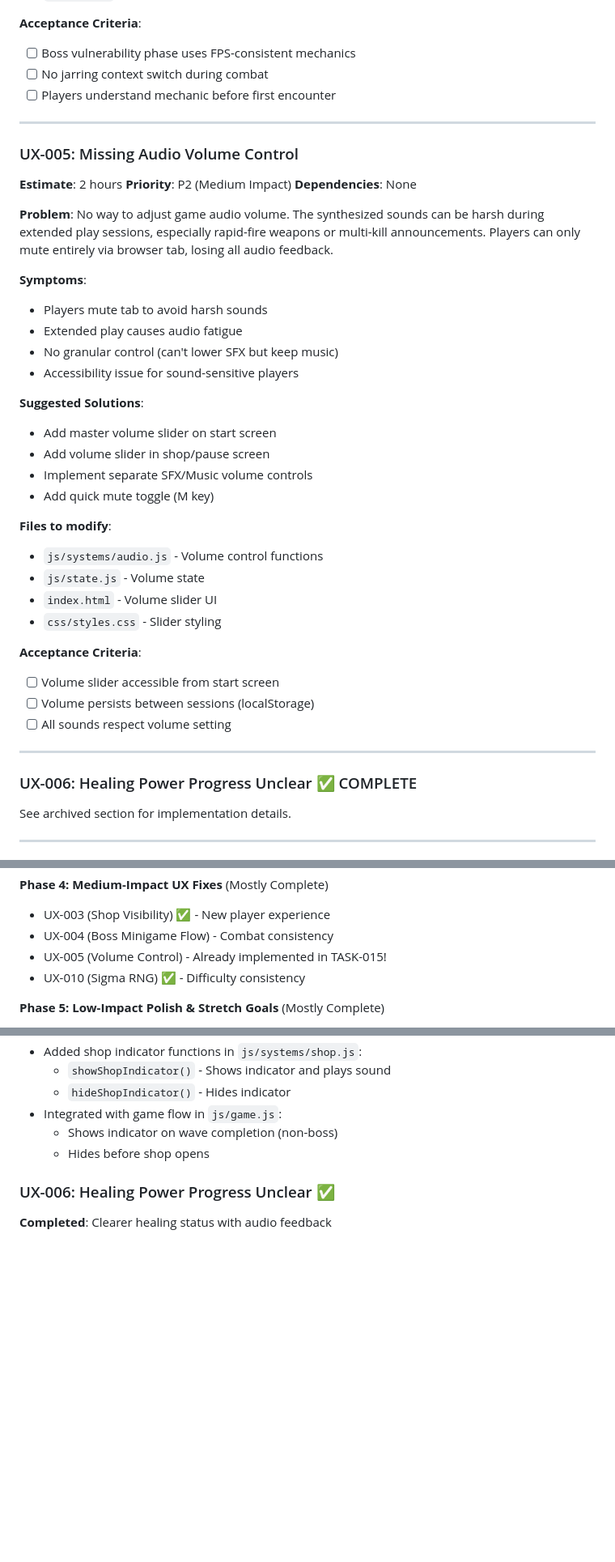
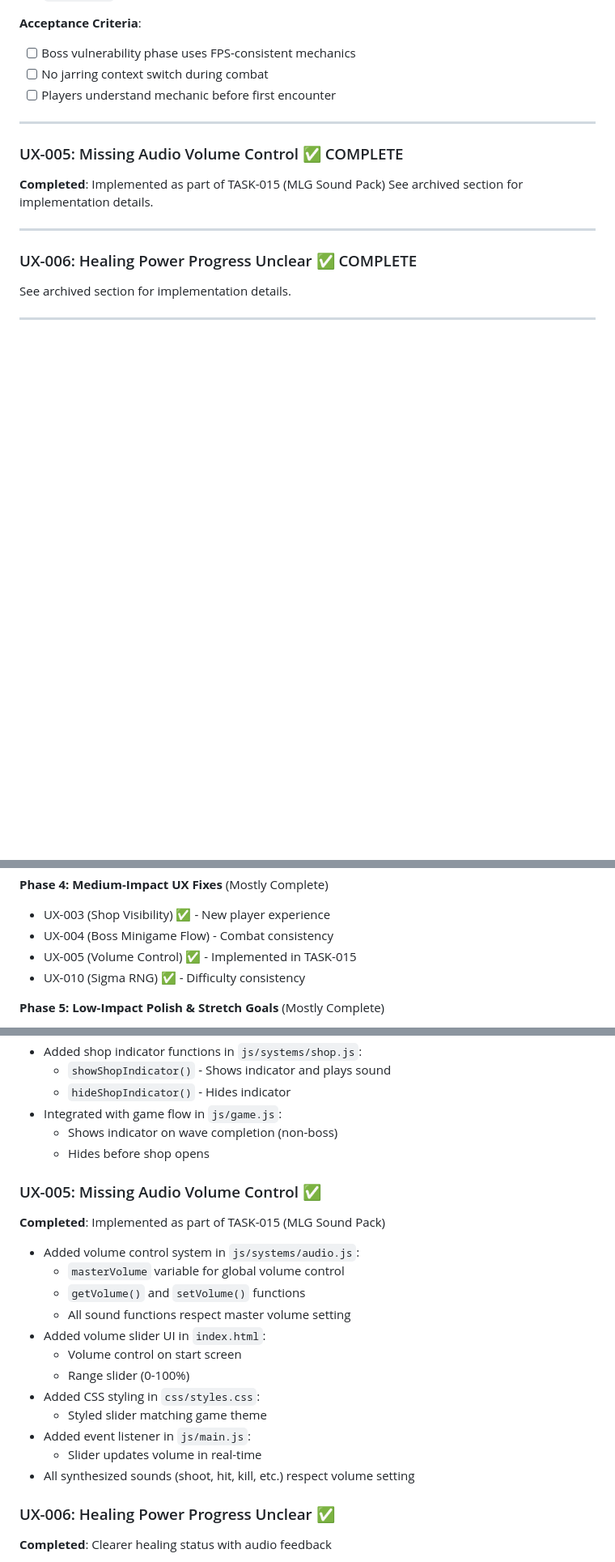
Before and after one commit to scrawlsbenches/Dino-doom-santa-fps, a Markdown page: TASK_LIST.md, 3 parts joined by grey strips. Shown at 81% size. Drawn GitHub-style; folded sections open; blank space fills up the shorter version.

Commit message:
docs: Mark UX-005 (Volume Control) as complete
UX-005 was already implemented as part of TASK-015 (MLG Sound Pack)
but was still listed as pending. Updated task list to reflect this:

- Marked UX-005 as ✅ COMPLETE in main section
- Updated task summary: 4 remaining tasks (was 5), 14-17 hours (was 15-21)
- Added UX-005 to archived section with implementation details
- Updated Phase 4 to show UX-005 with ✅

```diff
--- a/TASK_LIST.md
+++ b/TASK_LIST.md
@@ -67,36 +67,9 @@ The clicking minigame at 50% boss HP completely breaks the FPS gameplay flow. Pl
 
 ---
 
-### UX-005: Missing Audio Volume Control
-**Estimate**: 2 hours
-**Priority**: P2 (Medium Impact)
-**Dependencies**: None
-
-**Problem**:
-No way to adjust game audio volume. The synthesized sounds can be harsh during extended play sessions, especially rapid-fire weapons or multi-kill announcements. Players can only mute entirely via browser tab, losing all audio feedback.
-
-**Symptoms**:
-- Players mute tab to avoid harsh sounds
-- Extended play causes audio fatigue
-- No granular control (can't lower SFX but keep music)
-- Accessibility issue for sound-sensitive players
-
-**Suggested Solutions**:
-- Add master volume slider on start screen
-- Add volume slider in shop/pause screen
-- Implement separate SFX/Music volume controls
-- Add quick mute toggle (M key)
-
-**Files to modify**:
-- `js/systems/audio.js` - Volume control functions
-- `js/state.js` - Volume state
-- `index.html` - Volume slider UI
-- `css/styles.css` - Slider styling
-
-**Acceptance Criteria**:
-- [ ] Volume slider accessible from start screen
-- [ ] Volume persists between sessions (localStorage)
-- [ ] All sounds respect volume setting
+### UX-005: Missing Audio Volume Control ✅ COMPLETE
+**Completed**: Implemented as part of TASK-015 (MLG Sound Pack)
+See archived section for implementation details.
 
 ---
 
@@ -280,7 +253,7 @@ All refactoring tasks completed!
 **Phase 4: Medium-Impact UX Fixes** (Mostly Complete)
 - UX-003 (Shop Visibility) ✅ - New player experience
 - UX-004 (Boss Minigame Flow) - Combat consistency
-- UX-005 (Volume Control) - Already implemented in TASK-015!
+- UX-005 (Volume Control) ✅ - Implemented in TASK-015
 - UX-010 (Sigma RNG) ✅ - Difficulty consistency
 
 **Phase 5: Low-Impact Polish & Stretch Goals** (Mostly Complete)
@@ -646,6 +619,21 @@ All refactoring tasks completed!
   - Shows indicator on wave completion (non-boss)
   - Hides before shop opens
 
+### UX-005: Missing Audio Volume Control ✅
+**Completed**: Implemented as part of TASK-015 (MLG Sound Pack)
+- Added volume control system in `js/systems/audio.js`:
+  - `masterVolume` variable for global volume control
+  - `getVolume()` and `setVolume()` functions
+  - All sound functions respect master volume setting
+- Added volume slider UI in `index.html`:
+  - Volume control on start screen
+  - Range slider (0-100%)
+- Added CSS styling in `css/styles.css`:
+  - Styled slider matching game theme
+- Added event listener in `js/main.js`:
+  - Slider updates volume in real-time
+- All synthesized sounds (shoot, hit, kill, etc.) respect volume setting
+
 ### UX-006: Healing Power Progress Unclear ✅
 **Completed**: Clearer healing status with audio feedback
 - Updated `js/ui.js` heal bar display:
```
Also changed, not shown: other parts of TASK_LIST.md (+3 -3 lines).
